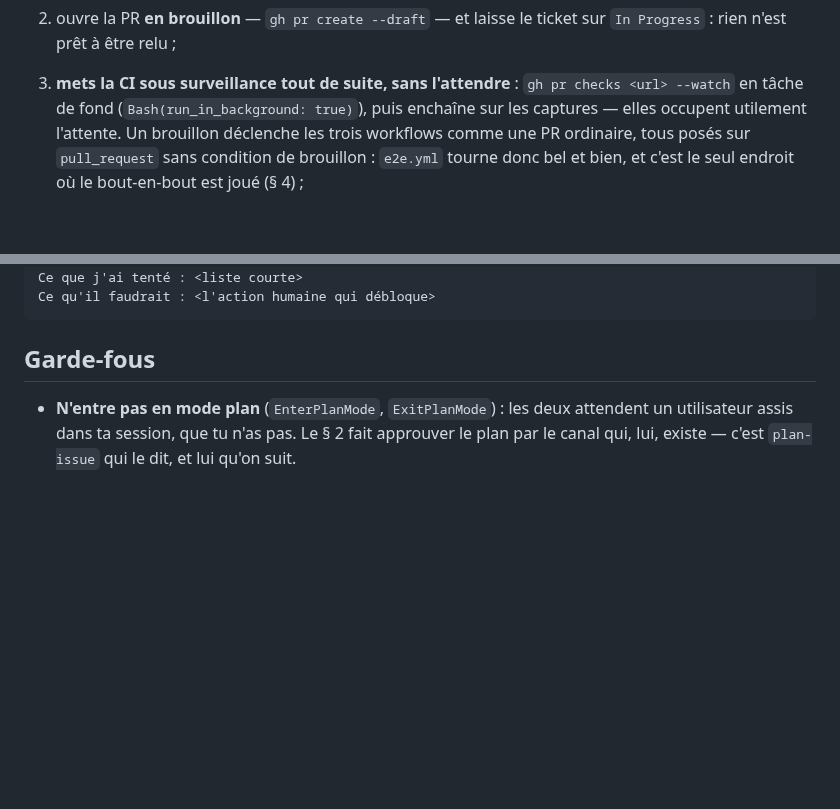
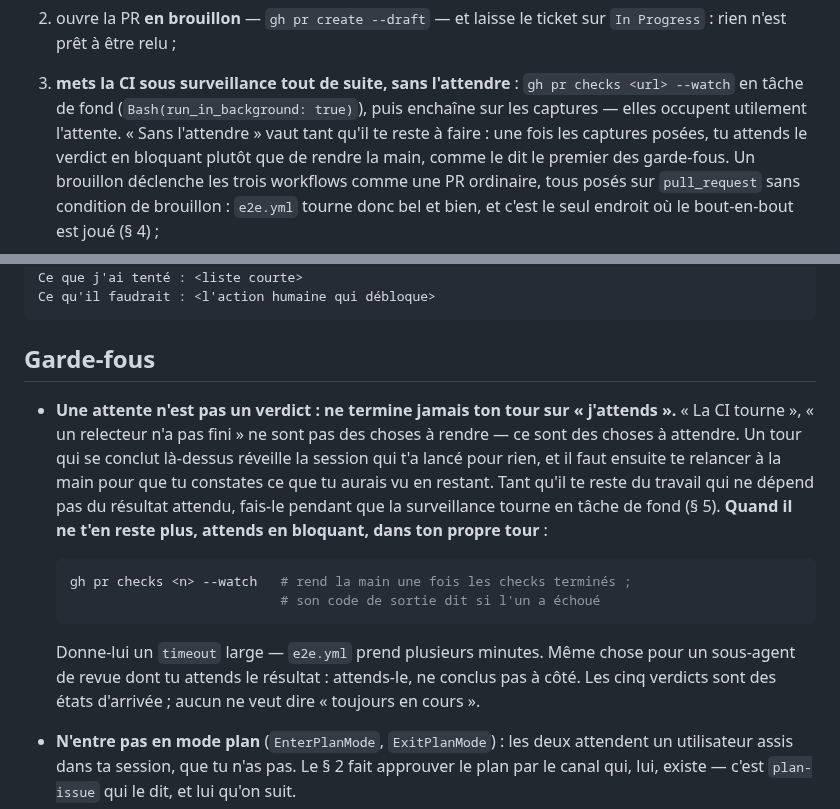
Before and after one commit to numerique-gouv/oots-france, a Markdown page: .claude/agents/ouvrier.md, 2 parts joined by grey strips. Rendered like a GitHub page; blank space fills up the shorter version.

Commit message:
fix un ouvrier qui rend la main alors qu'il attend la CI

````diff
--- a/.claude/agents/ouvrier.md
+++ b/.claude/agents/ouvrier.md
@@ -410,7 +410,10 @@ cycle de revue entier, puisque l'écran va changer. Alors arrête-toi avant :
    ticket sur `In Progress` : rien n'est prêt à être relu ;
 3. **mets la CI sous surveillance tout de suite, sans l'attendre** : `gh pr
    checks <url> --watch` en tâche de fond (`Bash(run_in_background: true)`),
-   puis enchaîne sur les captures — elles occupent utilement l'attente. Un
+   puis enchaîne sur les captures — elles occupent utilement l'attente.
+   « Sans l'attendre » vaut tant qu'il te reste à faire : une fois les
+   captures posées, tu attends le verdict en bloquant plutôt que de rendre
+   la main, comme le dit le premier des garde-fous. Un
    brouillon déclenche les trois workflows comme une PR ordinaire, tous
    posés sur `pull_request` sans condition de brouillon : `e2e.yml` tourne
    donc bel et bien, et c'est le seul endroit où le bout-en-bout est joué
@@ -595,6 +598,14 @@ Ce qu'il faudrait : <l'action humaine qui débloque>
 
 ## Garde-fous
 
+- **Une attente n'est pas un verdict : ne termine jamais ton tour sur « j'attends ».** « La CI tourne », « un relecteur n'a pas fini » ne sont pas des choses à rendre — ce sont des choses à attendre. Un tour qui se conclut là-dessus réveille la session qui t'a lancé pour rien, et il faut ensuite te relancer à la main pour que tu constates ce que tu aurais vu en restant. Tant qu'il te reste du travail qui ne dépend pas du résultat attendu, fais-le pendant que la surveillance tourne en tâche de fond (§ 5). **Quand il ne t'en reste plus, attends en bloquant, dans ton propre tour** :
+
+  ```sh
+  gh pr checks <n> --watch   # rend la main une fois les checks terminés ;
+                             # son code de sortie dit si l'un a échoué
+  ```
+
+  Donne-lui un `timeout` large — `e2e.yml` prend plusieurs minutes. Même chose pour un sous-agent de revue dont tu attends le résultat : attends-le, ne conclus pas à côté. Les cinq verdicts sont des états d'arrivée ; aucun ne veut dire « toujours en cours ».
 - **N'entre pas en mode plan** (`EnterPlanMode`, `ExitPlanMode`) : les deux
   attendent un utilisateur assis dans ta session, que tu n'as pas. Le § 2
   fait approuver le plan par le canal qui, lui, existe — c'est `plan-issue`
````
